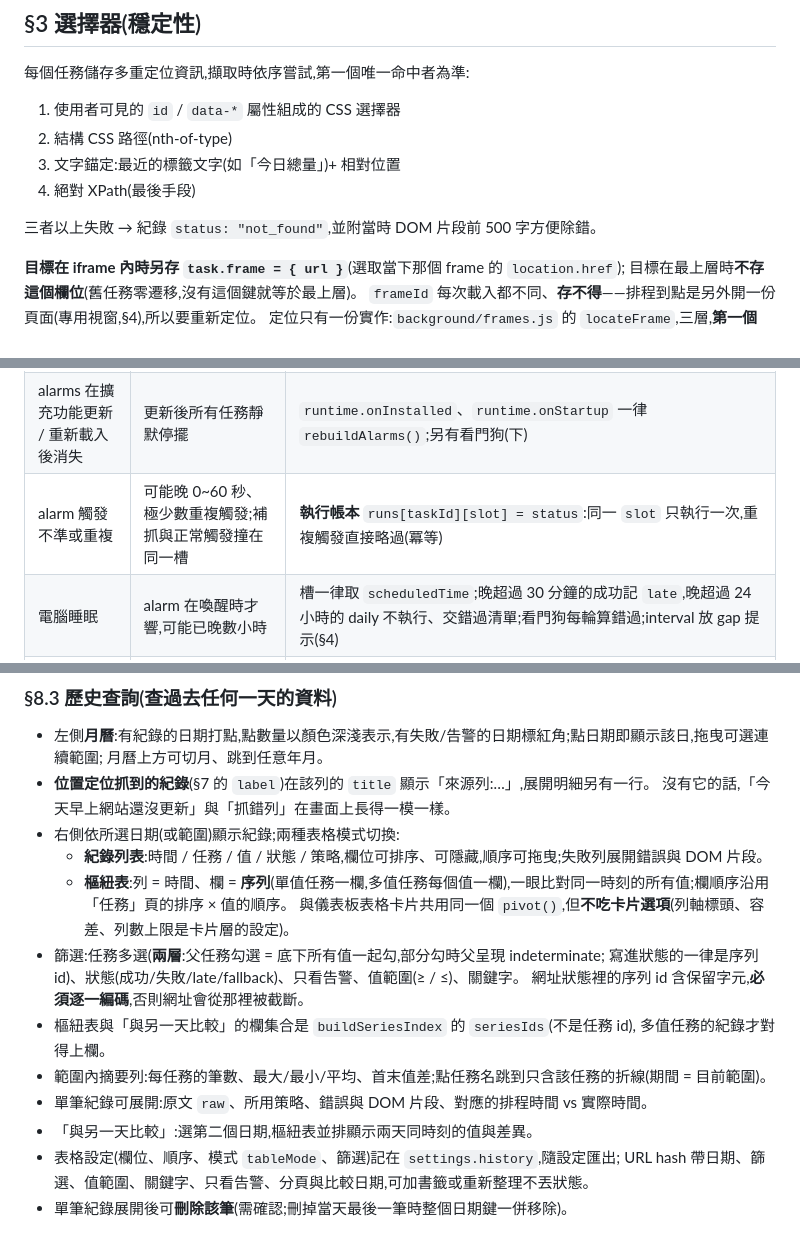
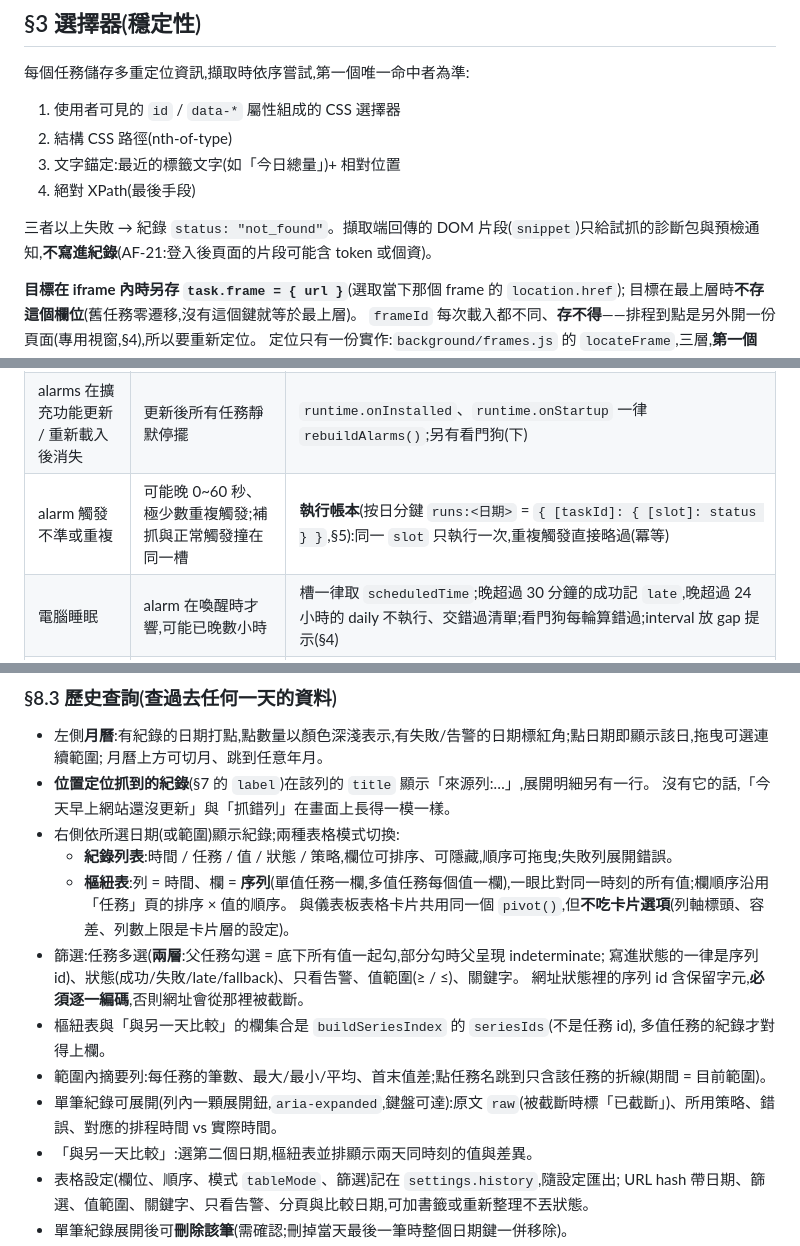
Before and after one commit to darionnnnnn/AutoFetcher, a Markdown page: docs/SPEC.md, 3 parts joined by grey strips. GitHub-like rendering.

```diff
--- a/docs/SPEC.md
+++ b/docs/SPEC.md
@@ -629,7 +629,7 @@
 3. 文字錨定:最近的標籤文字(如「今日總量」)+ 相對位置
 4. 絕對 XPath(最後手段)
 
-三者以上失敗 → 紀錄 `status: "not_found"`,並附當時 DOM 片段前 500 字方便除錯。
+三者以上失敗 → 紀錄 `status: "not_found"`。擷取端回傳的 DOM 片段(`snippet`)只給試抓的診斷包與預檢通知,**不寫進紀錄**(AF-21:登入後頁面的片段可能含 token 或個資)。
 
 **目標在 iframe 內時另存 `task.frame = { url }`**(選取當下那個 frame 的 `location.href`);
 目標在最上層時**不存這個欄位**(舊任務零遷移,沒有這個鍵就等於最上層)。
@@ -735,7 +735,7 @@ content 端與 background 端都以「有沒有值失敗」判斷,只看整體 `
 |---|---|---|
 | service worker 被殺 | 閒置 30 秒或執行 5 分鐘就被回收,抓到一半消失;同站台記憶體佇列裡排隊的任務一起蒸發 | **`session.runState`**(AF-21,取代 `inflight`):到點進佇列前登記 `{ '<taskId>@<slot>': { state:'queued'|'running', at, boot, attempt, reason } }`,結束(含例外)才移除;手動與試抓不登記。worker 每次啟動(模組頂層)與看門狗呼叫 `recoverRunState`:只處理 `boot` 不是自己的項目,**先在鎖內拿走再處理**(兩個復原同時跑時同一格只處理一次);`at` 在 10 分鐘內 → 續跑;超過 → 寫 `interrupted` 紀錄(**不寫帳本**,紅燈),daily 另進錯過清單可補抓。啟動時同時清一次孤兒抓取分頁。純等待每 20 秒續命一次(§4) |
 | alarms 在擴充功能更新 / 重新載入後消失 | 更新後所有任務靜默停擺 | `runtime.onInstalled`、`runtime.onStartup` 一律 `rebuildAlarms()`;另有看門狗(下) |
-| alarm 觸發不準或重複 | 可能晚 0~60 秒、極少數重複觸發;補抓與正常觸發撞在同一槽 | **執行帳本** `runs[taskId][slot] = status`:同一 `slot` 只執行一次,重複觸發直接略過(冪等) |
+| alarm 觸發不準或重複 | 可能晚 0~60 秒、極少數重複觸發;補抓與正常觸發撞在同一槽 | **執行帳本**(按日分鍵 `runs:<日期>` = `{ [taskId]: { [slot]: status } }`,§5):同一 `slot` 只執行一次,重複觸發直接略過(冪等) |
 | 電腦睡眠 | alarm 在喚醒時才響,可能已晚數小時 | 槽一律取 `scheduledTime`;晚超過 30 分鐘的成功記 `late`,晚超過 24 小時的 daily 不執行、交錯過清單;看門狗每輪算錯過;interval 放 gap 提示(§4) |
 | 看門狗 | 上述任一環節漏掉,沒有人發現 | 固定 alarm `__watchdog` 每 15 分鐘:①確認每個啟用任務的 alarms 與**預檢 alarm** 存在,缺就重建(同一份計算);②清掉已刪／停用任務的重試與預檢 alarm;③確認 `__sitecheck` 還在;④`refreshMissed`;⑤`recoverRunState`;⑥一天一次:保留天數清紀錄、帳本留 14 天(`trimOldRuns`)、孤兒鍵清理(`pruneOrphanEntries`:`alertLog`／`lastValues`／`health`／`notifyLog` 裡已不存在的任務與站台);⑦記錄一筆心跳 |
 | 沒有任何視窗 | macOS 上 Chrome 可在無視窗狀態執行,`tabs.create` 失敗 | 預設的背景分頁模式在沒有任何視窗時改走專用視窗(`fetch-tab.js`) |
@@ -1343,7 +1343,7 @@ content 端與 background 端都以「有沒有值失敗」判斷,只看整體 `
 - **位置定位抓到的紀錄**(§7 的 `label`)在該列的 `title` 顯示「來源列:…」,展開明細另有一行。
   沒有它的話,「今天早上網站還沒更新」與「抓錯列」在畫面上長得一模一樣。
 - 右側依所選日期(或範圍)顯示紀錄;兩種表格模式切換:
-  - **紀錄列表**:時間 / 任務 / 值 / 狀態 / 策略,欄位可排序、可隱藏,順序可拖曳;失敗列展開錯誤與 DOM 片段。
+  - **紀錄列表**:時間 / 任務 / 值 / 狀態 / 策略,欄位可排序、可隱藏,順序可拖曳;失敗列展開錯誤。
   - **樞紐表**:列 = 時間、欄 = **序列**(單值任務一欄,多值任務每個值一欄),一眼比對同一時刻的所有值;欄順序沿用「任務」頁的排序 × 值的順序。
     與儀表板表格卡片共用同一個 `pivot()`,但**不吃卡片選項**(列軸標頭、容差、列數上限是卡片層的設定)。
 - 篩選:任務多選(**兩層**:父任務勾選 = 底下所有值一起勾,部分勾時父呈現 indeterminate;
@@ -1352,7 +1352,7 @@ content 端與 background 端都以「有沒有值失敗」判斷,只看整體 `
 - 樞紐表與「與另一天比較」的欄集合是 `buildSeriesIndex` 的 `seriesIds`(不是任務 id),
   多值任務的紀錄才對得上欄。
 - 範圍內摘要列:每任務的筆數、最大/最小/平均、首末值差;點任務名跳到只含該任務的折線(期間 = 目前範圍)。
-- 單筆紀錄可展開:原文 `raw`、所用策略、錯誤與 DOM 片段、對應的排程時間 vs 實際時間。
+- 單筆紀錄可展開(列內一顆展開鈕,`aria-expanded`,鍵盤可達):原文 `raw`(被截斷時標「已截斷」)、所用策略、錯誤、對應的排程時間 vs 實際時間。
 - 「與另一天比較」:選第二個日期,樞紐表並排顯示兩天同時刻的值與差異。
 - 表格設定(欄位、順序、模式 `tableMode`、篩選)記在 `settings.history`,隨設定匯出;
   URL hash 帶日期、篩選、值範圍、關鍵字、只看告警、分頁與比較日期,可加書籤或重新整理不丟狀態。
```
Also changed, not shown: other parts of docs/SPEC.md (+1 -1 lines), CLAUDE.md (+5 -4 lines).
